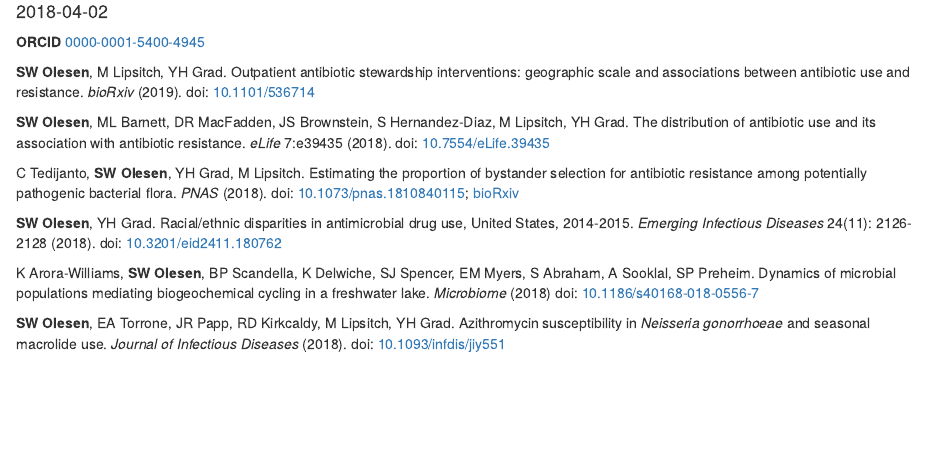
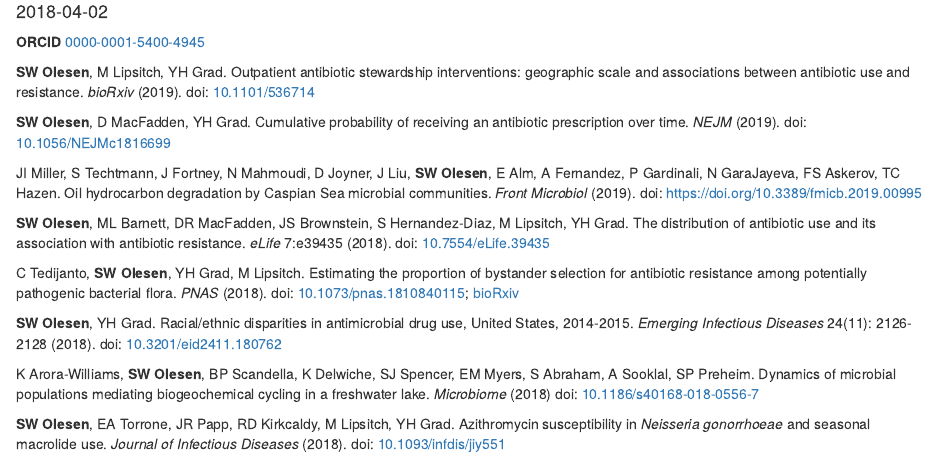
Before and after one commit to swo/blog, an R Markdown document (content/publications.Rmd): the page in a window 1100 px wide, from 70 px down. Rendered offline with R 4.5, knitr and Pandoc, with nearby package versions.

Commit message:
new pubs

```diff
--- a/content/publications.Rmd
+++ b/content/publications.Rmd
@@ -8,6 +8,10 @@
 **ORCID** [0000-0001-5400-4945](https://orcid.org/0000-0001-5400-4945)
 
 **SW Olesen**, M Lipsitch, YH Grad. Outpatient antibiotic stewardship interventions: geographic scale and associations between antibiotic use and resistance. *bioRxiv* (2019). doi: [10.1101/536714](https://doi.org/10.1101/536714)
+
+**SW Olesen**, D MacFadden, YH Grad. Cumulative probability of receiving an antibiotic prescription over time. *NEJM* (2019). doi: [10.1056/NEJMc1816699](https://doi.org/10.1056/NEJMc1816699)
+
+JI Miller, S Techtmann, J Fortney, N Mahmoudi, D Joyner, J Liu, **SW Olesen**, E Alm, A Fernandez, P Gardinali, N GaraJayeva, FS Askerov, TC Hazen. Oil hydrocarbon degradation by Caspian Sea microbial communities. *Front Microbiol* (2019). doi: [https://doi.org/10.3389/fmicb.2019.00995](https://doi.org/10.3389/fmicb.2019.00995)
 
 **SW Olesen**, ML Barnett, DR MacFadden, JS Brownstein, S Hernandez-Diaz, M Lipsitch, YH Grad. The distribution of antibiotic use and its association with antibiotic resistance. *eLife* 7:e39435 (2018). doi: [10.7554/eLife.39435](https://doi.org/10.7554/eLife.39435)
 
```
